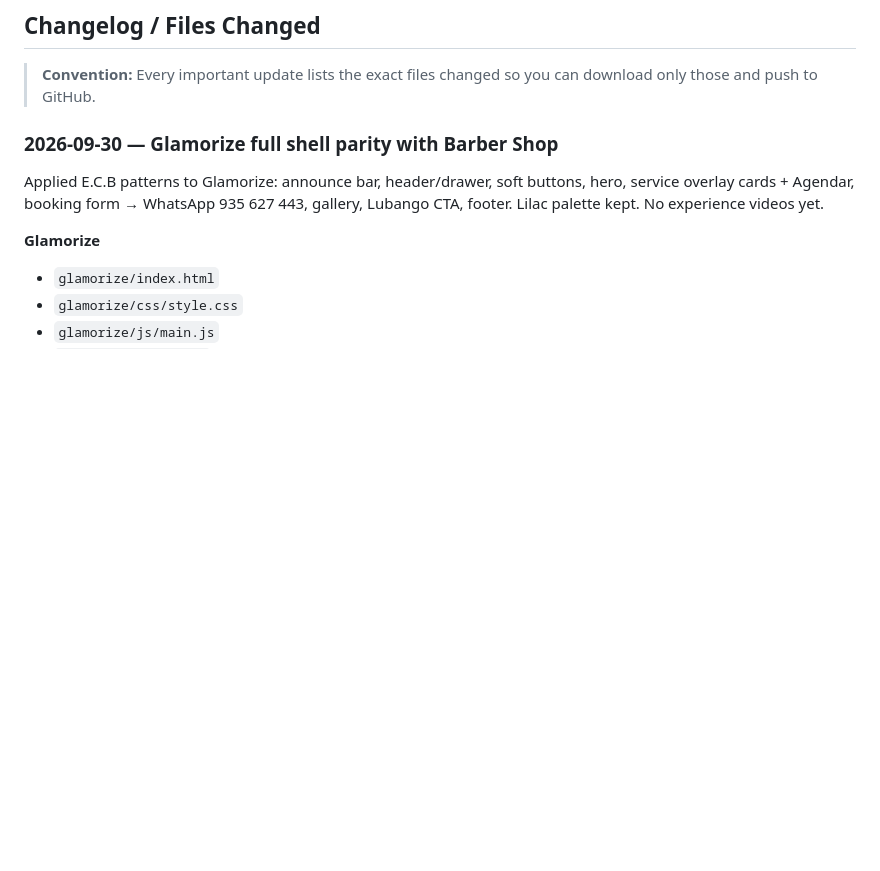
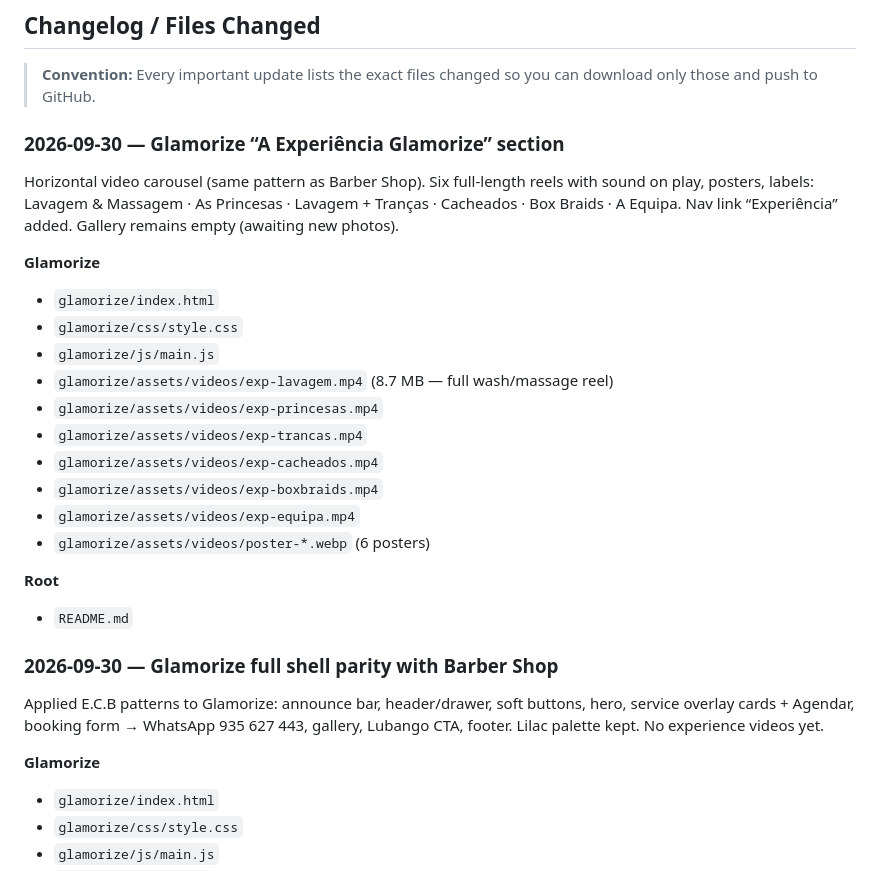
Before and after one commit to Workersdevao2/eldocarmoglamorize, a Markdown page: README.md, the part around the change. GitHub-like rendering; blank space fills up the shorter version.

```diff
--- a/README.md
+++ b/README.md
@@ -115,6 +115,25 @@ Also listed: 930 095 886 / 925 184 386 (barbershop secondary)
 ## Changelog / Files Changed
 
 > **Convention:** Every important update lists the exact files changed so you can download only those and push to GitHub.
+
+### 2026-09-30 — Glamorize “A Experiência Glamorize” section
+
+Horizontal video carousel (same pattern as Barber Shop). Six full-length reels with sound on play, posters, labels: Lavagem & Massagem · As Princesas · Lavagem + Tranças · Cacheados · Box Braids · A Equipa. Nav link “Experiência” added. Gallery remains empty (awaiting new photos).
+
+**Glamorize**
+- `glamorize/index.html`
+- `glamorize/css/style.css`
+- `glamorize/js/main.js`
+- `glamorize/assets/videos/exp-lavagem.mp4` (8.7 MB — full wash/massage reel)
+- `glamorize/assets/videos/exp-princesas.mp4`
+- `glamorize/assets/videos/exp-trancas.mp4`
+- `glamorize/assets/videos/exp-cacheados.mp4`
+- `glamorize/assets/videos/exp-boxbraids.mp4`
+- `glamorize/assets/videos/exp-equipa.mp4`
+- `glamorize/assets/videos/poster-*.webp` (6 posters)
+
+**Root**
+- `README.md`
 
 ### 2026-09-30 — Glamorize full shell parity with Barber Shop
 
```
